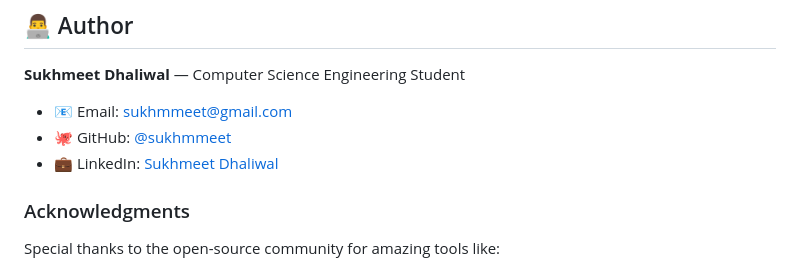
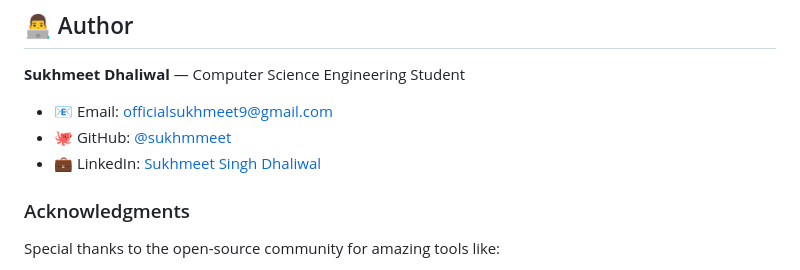
Before and after one commit to sukhmmeet/NoteMind-AI, a Markdown page: README.md, the part around the change. GitHub-like rendering.

Commit message:
Update author contact information in README

```diff
--- a/README.md
+++ b/README.md
@@ -1090,9 +1090,9 @@ When reporting bugs, include:
 
 **Sukhmeet Dhaliwal** — Computer Science Engineering Student
 
-- 📧 Email: sukhmmeet@gmail.com
+- 📧 Email: officialsukhmeet9@gmail.com
 - 🐙 GitHub: [@sukhmmeet](https://github.com/sukhmmeet)
-- 💼 LinkedIn: [Sukhmeet Dhaliwal](https://linkedin.com/in/sukhmmeet)
+- 💼 LinkedIn: [Sukhmeet Singh Dhaliwal](https://linkedin.com/in/sukhmmeet)
 
 ### Acknowledgments
 
```
